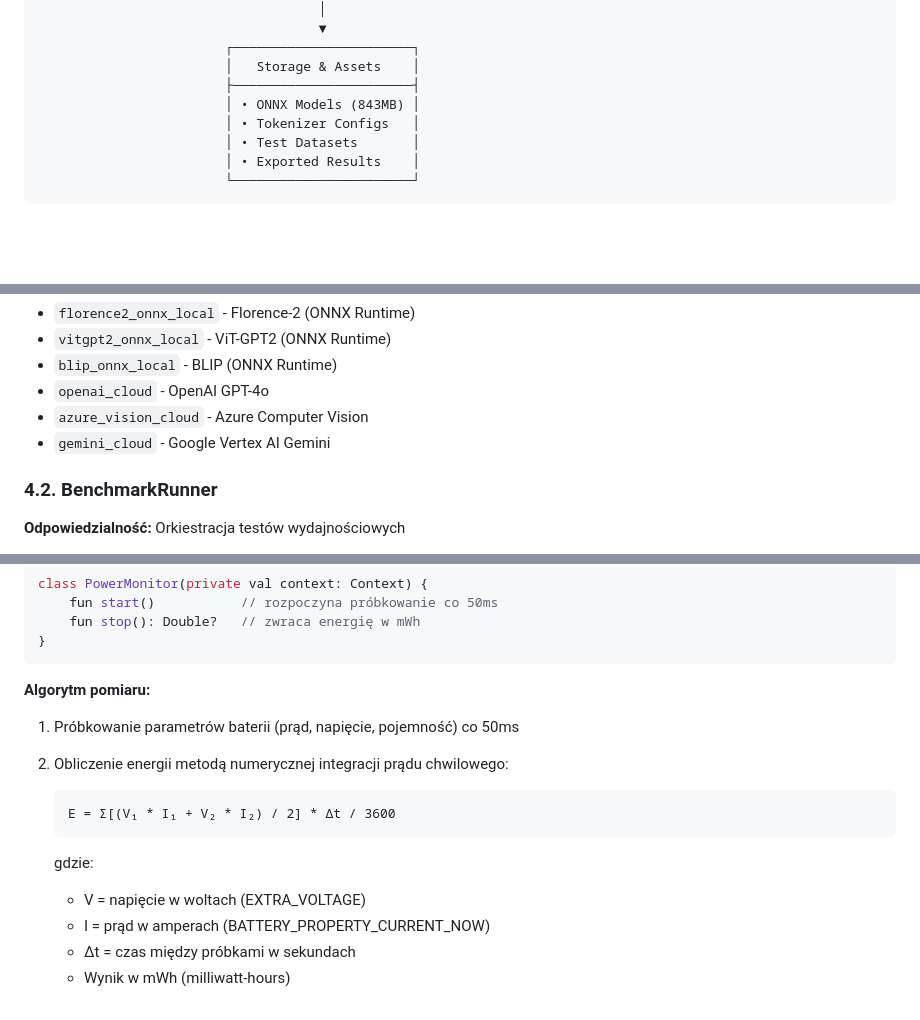
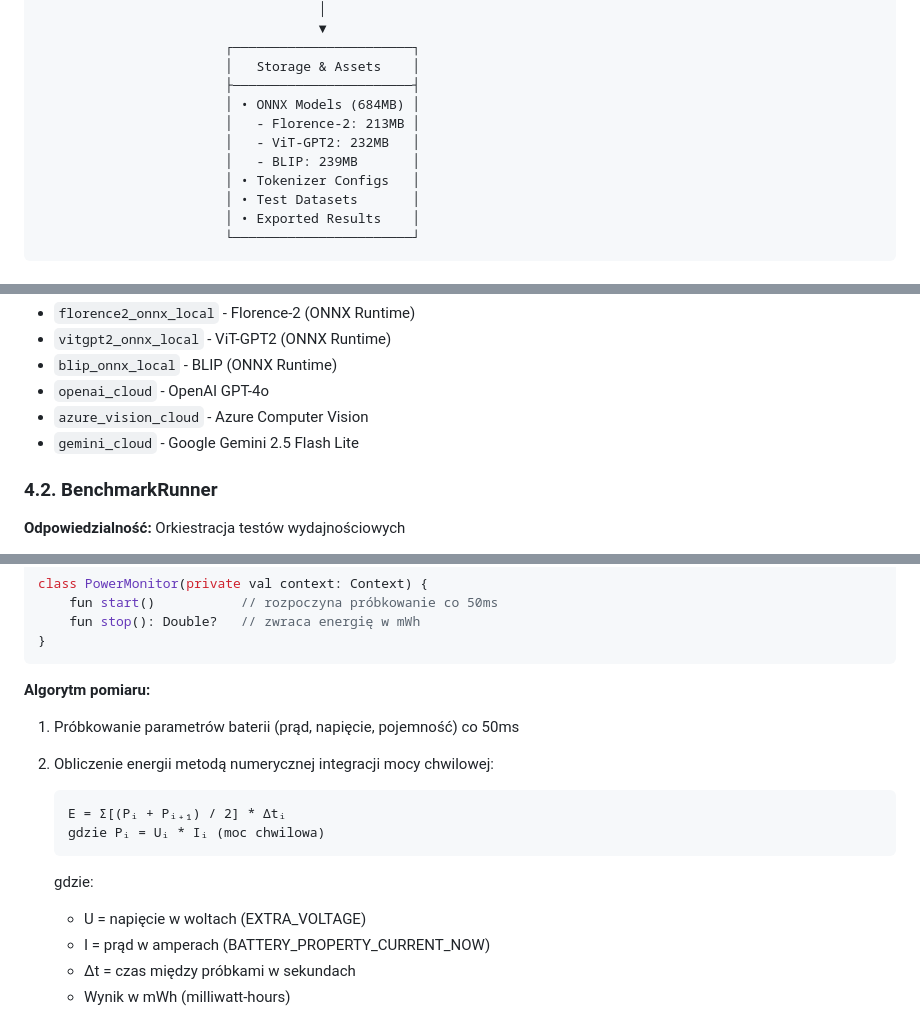
Before and after one commit to BacaSystem/WUT-Masters-Thesis, a Markdown page: Application/README.md, 3 parts joined by grey strips. GitHub-like rendering; blank space fills up the shorter version.

````diff
--- a/Application/README.md
+++ b/Application/README.md
@@ -110,7 +111,10 @@ CaptionLab to aplikacja badawcza na platformę Android służąca do kompleksowe
                         ┌───────────────────────┐
                         │   Storage & Assets    │
                         ├───────────────────────┤
-                        │ • ONNX Models (843MB) │
+                        │ • ONNX Models (684MB) │
+                        │   - Florence-2: 213MB │
+                        │   - ViT-GPT2: 232MB   │
+                        │   - BLIP: 239MB       │
                         │ • Tokenizer Configs   │
                         │ • Test Datasets       │
                         │ • Exported Results    │
@@ -269,7 +277,7 @@ init {
 - `blip_onnx_local` - BLIP (ONNX Runtime)
 - `openai_cloud` - OpenAI GPT-4o
 - `azure_vision_cloud` - Azure Computer Vision
-- `gemini_cloud` - Google Vertex AI Gemini
+- `gemini_cloud` - Google Gemini 2.5 Flash Lite
 
 ### 4.2. BenchmarkRunner
 
@@ -370,12 +378,13 @@ class PowerMonitor(private val context: Context) {
 
 **Algorytm pomiaru:**
 1. Próbkowanie parametrów baterii (prąd, napięcie, pojemność) co 50ms
-2. Obliczenie energii metodą numerycznej integracji prądu chwilowego:
+2. Obliczenie energii metodą numerycznej integracji mocy chwilowej:
    ```
-   E = Σ[(V₁ * I₁ + V₂ * I₂) / 2] * Δt / 3600
+   E = Σ[(Pᵢ + Pᵢ₊₁) / 2] * Δtᵢ
+   gdzie Pᵢ = Uᵢ * Iᵢ (moc chwilowa)
    ```
    gdzie:
-   - V = napięcie w woltach (EXTRA_VOLTAGE)
+   - U = napięcie w woltach (EXTRA_VOLTAGE)
    - I = prąd w amperach (BATTERY_PROPERTY_CURRENT_NOW)
    - Δt = czas między próbkami w sekundach
    - Wynik w mWh (milliwatt-hours)
````
Also changed, not shown: other parts of Application/README.md (+52 -33 lines).
